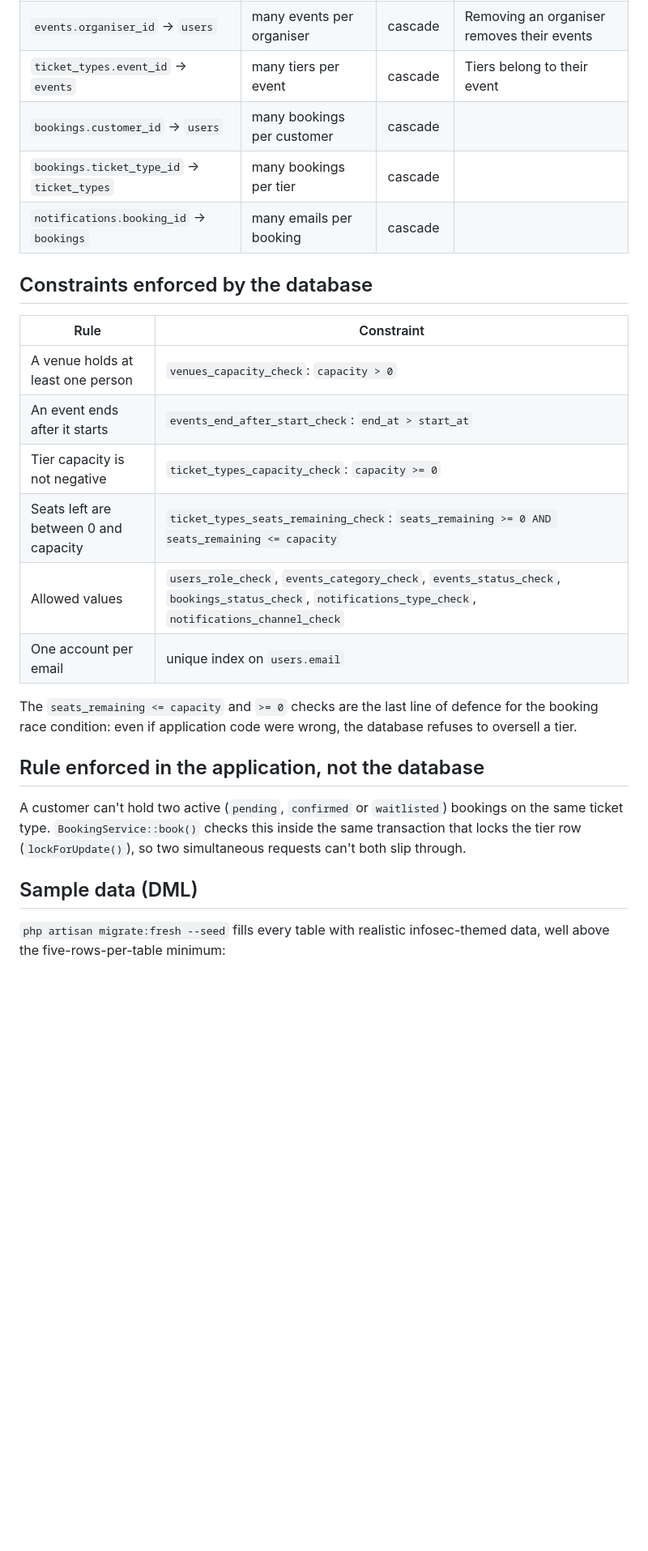
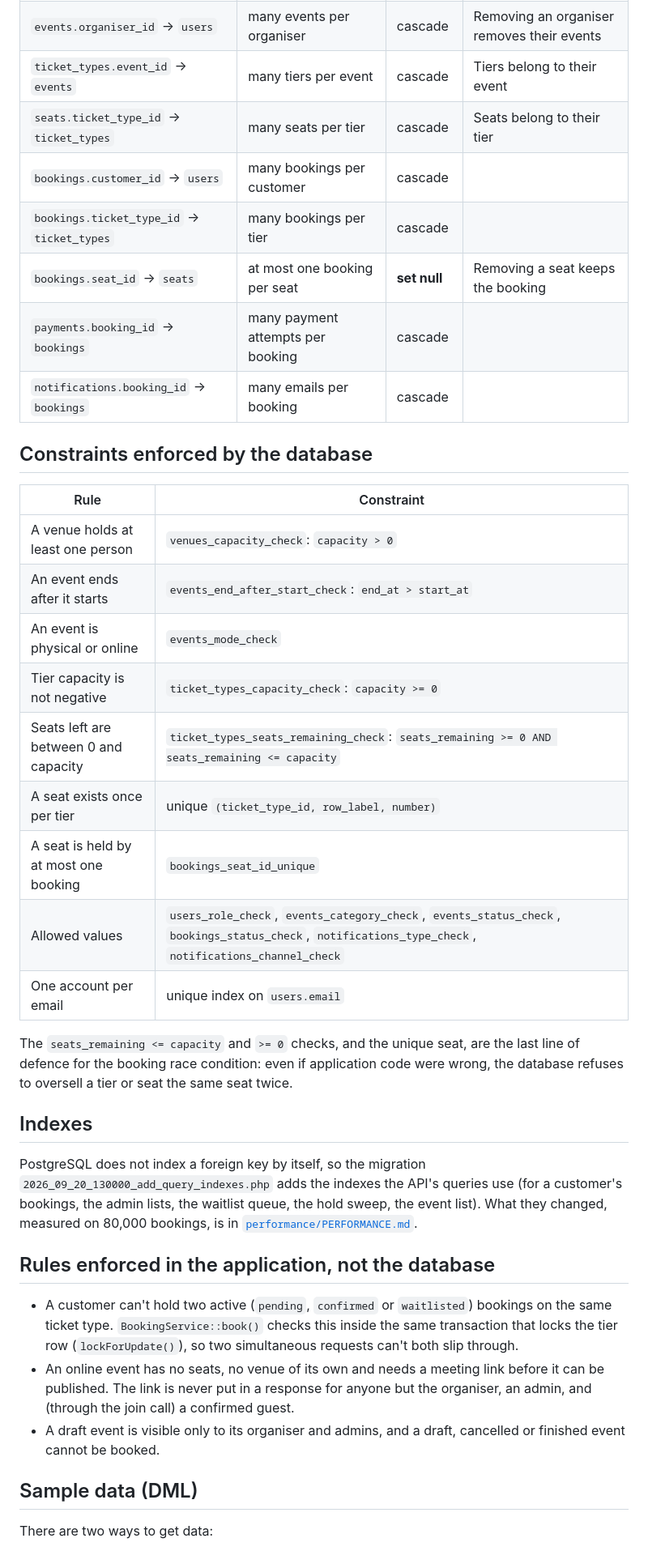
Before and after one commit to MohdHakimFz/UCYSSPass_Final_Project, a Markdown page: docs/database.md, the part around one of its changes. Shown at 81% size. GitHub-like rendering; blank space fills up the shorter version.

```diff
--- a/docs/database.md
+++ b/docs/database.md
@@ -26,8 +32,11 @@ Laravel also creates `personal_access_tokens` (Sanctum), `sessions`, `cache`, `j
 | `events.venue_id` → `venues` | many events per venue | **restrict** | A venue that still has events can't be removed |
 | `events.organiser_id` → `users` | many events per organiser | cascade | Removing an organiser removes their events |
 | `ticket_types.event_id` → `events` | many tiers per event | cascade | Tiers belong to their event |
+| `seats.ticket_type_id` → `ticket_types` | many seats per tier | cascade | Seats belong to their tier |
 | `bookings.customer_id` → `users` | many bookings per customer | cascade | |
 | `bookings.ticket_type_id` → `ticket_types` | many bookings per tier | cascade | |
+| `bookings.seat_id` → `seats` | at most one booking per seat | **set null** | Removing a seat keeps the booking |
+| `payments.booking_id` → `bookings` | many payment attempts per booking | cascade | |
 | `notifications.booking_id` → `bookings` | many emails per booking | cascade | |
 
 ## Constraints enforced by the database
@@ -36,18 +45,27 @@ Laravel also creates `personal_access_tokens` (Sanctum), `sessions`, `cache`, `j
 | --- | --- |
 | A venue holds at least one person | `venues_capacity_check`: `capacity > 0` |
 | An event ends after it starts | `events_end_after_start_check`: `end_at > start_at` |
+| An event is physical or online | `events_mode_check` |
 | Tier capacity is not negative | `ticket_types_capacity_check`: `capacity >= 0` |
 | Seats left are between 0 and capacity | `ticket_types_seats_remaining_check`: `seats_remaining >= 0 AND seats_remaining <= capacity` |
+| A seat exists once per tier | unique `(ticket_type_id, row_label, number)` |
+| A seat is held by at most one booking | `bookings_seat_id_unique` |
 | Allowed values | `users_role_check`, `events_category_check`, `events_status_check`, `bookings_status_check`, `notifications_type_check`, `notifications_channel_check` |
 | One account per email | unique index on `users.email` |
 
-The `seats_remaining <= capacity` and `>= 0` checks are the last line of defence for the booking race condition: even if application code were wrong, the database refuses to oversell a tier.
+The `seats_remaining <= capacity` and `>= 0` checks, and the unique seat, are the last line of defence for the booking race condition: even if application code were wrong, the database refuses to oversell a tier or seat the same seat twice.
 
-## Rule enforced in the application, not the database
+## Indexes
 
-A customer can't hold two active (`pending`, `confirmed` or `waitlisted`) bookings on the same ticket type. `BookingService::book()` checks this inside the same transaction that locks the tier row (`lockForUpdate()`), so two simultaneous requests can't both slip through.
+PostgreSQL does not index a foreign key by itself, so the migration `2026_09_20_130000_add_query_indexes.php` adds the indexes the API's queries use (for a customer's bookings, the admin lists, the waitlist queue, the hold sweep, the event list). What they changed, measured on 80,000 bookings, is in [`performance/PERFORMANCE.md`](performance/PERFORMANCE.md).
+
+## Rules enforced in the application, not the database
+
+- A customer can't hold two active (`pending`, `confirmed` or `waitlisted`) bookings on the same ticket type. `BookingService::book()` checks this inside the same transaction that locks the tier row (`lockForUpdate()`), so two simultaneous requests can't both slip through.
+- An online event has no seats, no venue of its own and needs a meeting link before it can be published. The link is never put in a response for anyone but the organiser, an admin, and (through the join call) a confirmed guest.
+- A draft event is visible only to its organiser and admins, and a draft, cancelled or finished event cannot be booked.
 
 ## Sample data (DML)
 
-`php artisan migrate:fresh --seed` fills every table with realistic infosec-themed data, well above the five-rows-per-table minimum:
+There are two ways to get data:
 
```
Also changed, not shown: other parts of docs/database.md (+40 -18 lines), docs/ERD.png, 3 other files.
